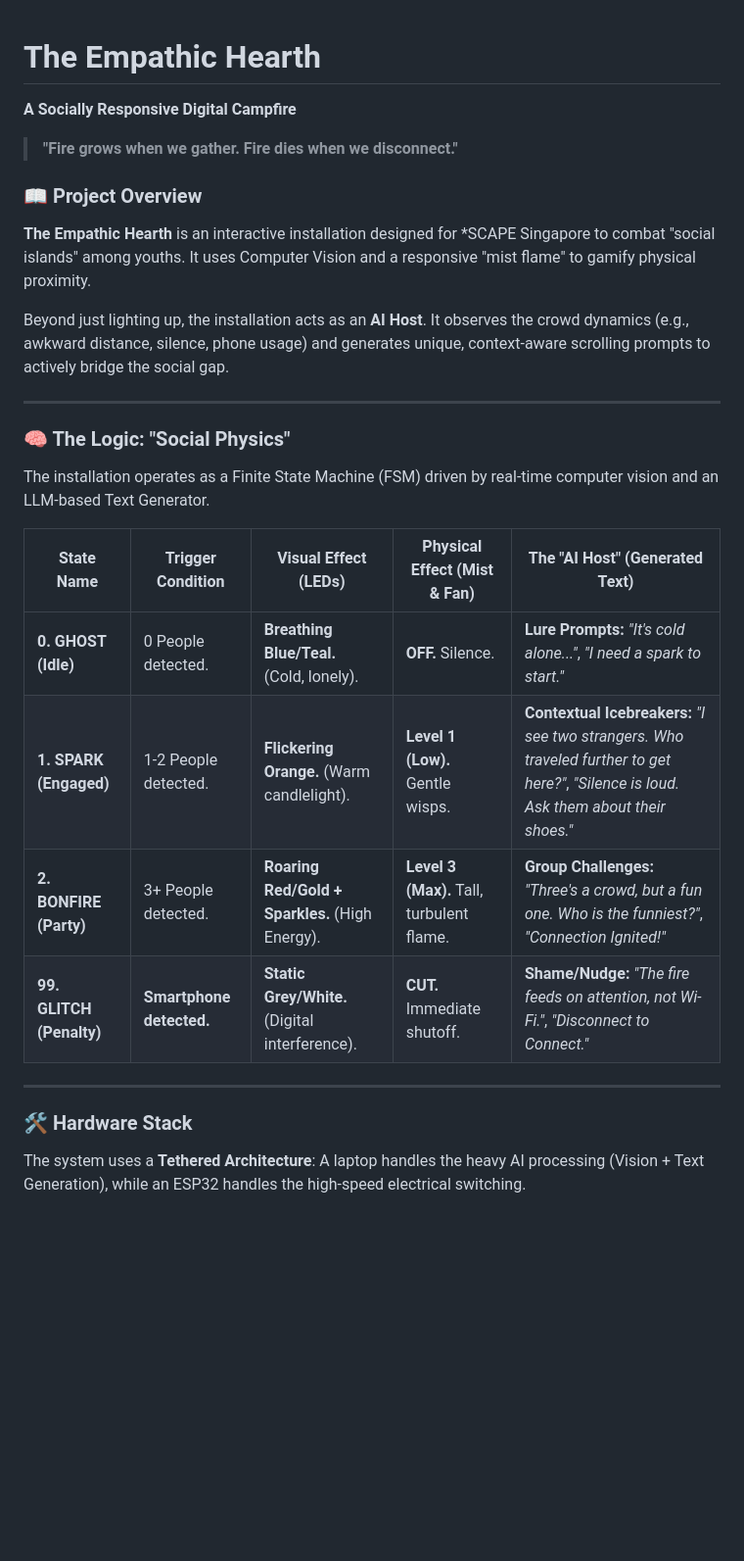
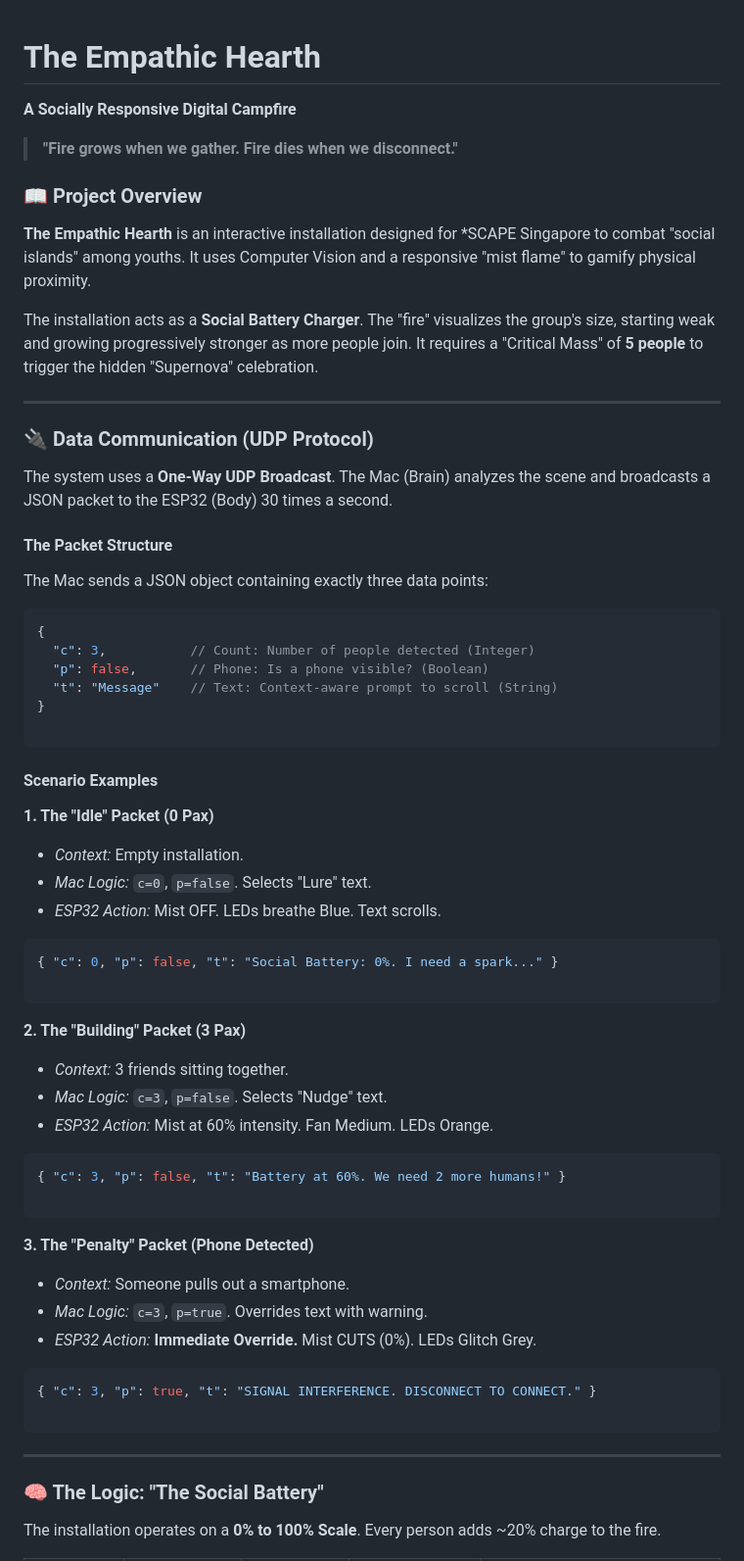
Before and after one commit to MenuItem207/bond-fire, a Markdown page: project-readme.md, the part around the change printed below. Shown: that part at 98% size. GitHub-like rendering; blank space fills up the shorter version.

````diff
--- a/project-readme.md
+++ b/project-readme.md
@@ -1,3 +1,4 @@
+
 # The Empathic Hearth
 
 **A Socially Responsive Digital Campfire**
@@ -8,24 +9,65 @@
 
 **The Empathic Hearth** is an interactive installation designed for *SCAPE Singapore to combat "social islands" among youths. It uses Computer Vision and a responsive "mist flame" to gamify physical proximity.
 
-Beyond just lighting up, the installation acts as an **AI Host**. It observes the crowd dynamics (e.g., awkward distance, silence, phone usage) and generates unique, context-aware scrolling prompts to actively bridge the social gap.
+The installation acts as a **Social Battery Charger**. The "fire" visualizes the group's size, starting weak and growing progressively stronger as more people join. It requires a "Critical Mass" of **5 people** to trigger the hidden "Supernova" celebration.
 
 ---
 
-### 🧠 The Logic: "Social Physics"
+### 🔌 Data Communication (UDP Protocol)
 
-The installation operates as a Finite State Machine (FSM) driven by real-time computer vision and an LLM-based Text Generator.
+The system uses a **One-Way UDP Broadcast**. The Mac (Brain) analyzes the scene and broadcasts a JSON packet to the ESP32 (Body) 30 times a second.
 
-| State Name               | Trigger Condition        | Visual Effect (LEDs)                            | Physical Effect (Mist & Fan)              | The "AI Host" (Generated Text)                                                                                                           |
-| ------------------------ | ------------------------ | ----------------------------------------------- | ----------------------------------------- | ---------------------------------------------------------------------------------------------------------------------------------------- |
-| **0. GHOST (Idle)**      | 0 People detected.       | **Breathing Blue/Teal.** (Cold, lonely).        | **OFF.** Silence.                         | **Lure Prompts:** *"It's cold alone..."*, *"I need a spark to start."*                                                                   |
-| **1. SPARK (Engaged)**   | 1-2 People detected.     | **Flickering Orange.** (Warm candlelight).      | **Level 1 (Low).** Gentle wisps.          | **Contextual Icebreakers:** *"I see two strangers. Who traveled further to get here?"*, *"Silence is loud. Ask them about their shoes."* |
-| **2. BONFIRE (Party)**   | 3+ People detected.      | **Roaring Red/Gold + Sparkles.** (High Energy). | **Level 3 (Max).** Tall, turbulent flame. | **Group Challenges:** *"Three's a crowd, but a fun one. Who is the funniest?"*, *"Connection Ignited!"*                                  |
-| **99. GLITCH (Penalty)** | **Smartphone detected.** | **Static Grey/White.** (Digital interference).  | **CUT.** Immediate shutoff.               | **Shame/Nudge:** *"The fire feeds on attention, not Wi-Fi."*, *"Disconnect to Connect."*                                                 |
+#### **The Packet Structure**
+
+The Mac sends a JSON object containing exactly three data points:
+
+```json
+{
+  "c": 3,           // Count: Number of people detected (Integer)
+  "p": false,       // Phone: Is a phone visible? (Boolean)
+  "t": "Message"    // Text: Context-aware prompt to scroll (String)
+}
+
+```
+
+#### **Scenario Examples**
+
+**1. The "Idle" Packet (0 Pax)**
+
+* *Context:* Empty installation.
+* *Mac Logic:* `c=0`, `p=false`. Selects "Lure" text.
+* *ESP32 Action:* Mist OFF. LEDs breathe Blue. Text scrolls.
+
+```json
+{ "c": 0, "p": false, "t": "Social Battery: 0%. I need a spark..." }
+
+```
+
+**2. The "Building" Packet (3 Pax)**
+
+* *Context:* 3 friends sitting together.
+* *Mac Logic:* `c=3`, `p=false`. Selects "Nudge" text.
+* *ESP32 Action:* Mist at 60% intensity. Fan Medium. LEDs Orange.
+
+```json
+{ "c": 3, "p": false, "t": "Battery at 60%. We need 2 more humans!" }
+
+```
+
+**3. The "Penalty" Packet (Phone Detected)**
+
+* *Context:* Someone pulls out a smartphone.
+* *Mac Logic:* `c=3`, `p=true`. Overrides text with warning.
+* *ESP32 Action:* **Immediate Override.** Mist CUTS (0%). LEDs Glitch Grey.
+
+```json
+{ "c": 3, "p": true, "t": "SIGNAL INTERFERENCE. DISCONNECT TO CONNECT." }
+
+```
 
 ---
 
-### 🛠️ Hardware Stack
+### 🧠 The Logic: "The Social Battery"
 
-The system uses a **Tethered Architecture**: A laptop handles the heavy AI processing (Vision + Text Generation), while an ESP32 handles the high-speed electrical switching.
+The installation operates on a **0% to 100% Scale**. Every person adds ~20% charge to the fire.
 
````
Also changed, not shown: other parts of project-readme.md (+45 -44 lines).
